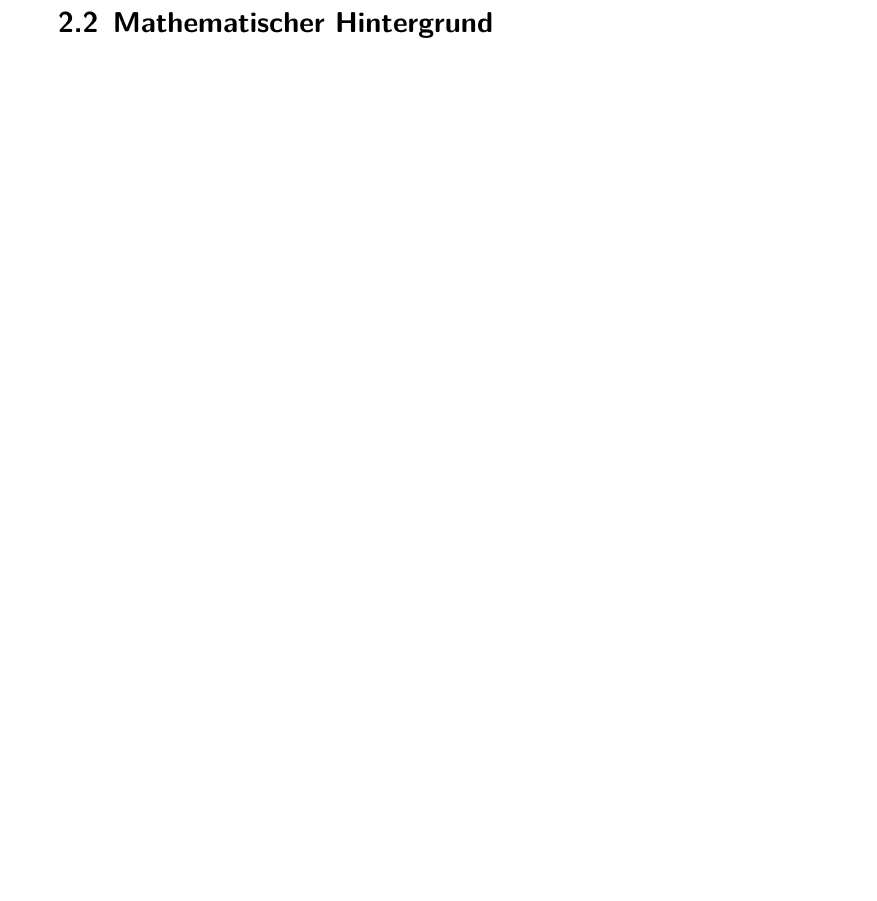
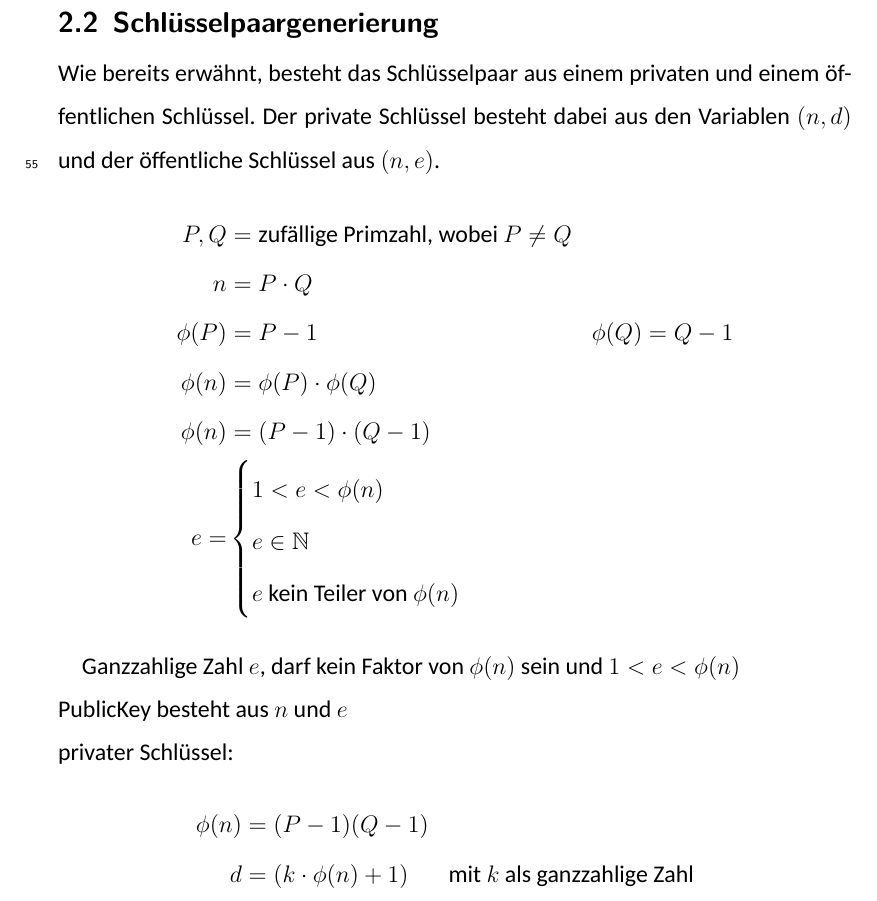
Before and after one commit to sshcrack/facharbeit, a LaTeX document (facharbeit.tex): part of page 5 of 7 before the commit and part of page 5 of 8 after it, cut at the place of the change, the shorter picture padded with empty space. Compiled offline with XeLaTeX; a missing font is replaced by an installed copy or a similar font.

Commit message:
working on maths for rsa

```diff
--- a/facharbeit.tex
+++ b/facharbeit.tex
@@ -210,13 +210,40 @@ Grundsätzlich gibt es bei der asymmetrischen Verschlüsselung ein Schlüsselpaa
 
 %//REVIEW - Fragen ob die Abbildung so okay ist
 \begin{figure}[h]
-    \centering
-    \includegraphics[width=0.75\textwidth]{Briefkasten-asymm.png}
-    \caption{Jeder Sender kann mit dem öffentlichen Schlüssel die Nachricht "verschlüsseln" (also in den Briefkasten eine Nachricht werfen), aber nur der Empfänger kann den Briefkasten mit seinem privaten Schlüssel öffnen \vcite{Rsa-Cryptography}}
+  \centering
+  \includegraphics[width=0.75\textwidth]{Briefkasten-asymm.png}
+  \caption{Jeder Sender kann mit dem öffentlichen Schlüssel die Nachricht "verschlüsseln" (also in den Briefkasten eine Nachricht werfen), aber nur der Empfänger kann den Briefkasten mit seinem privaten Schlüssel öffnen \vcite{Rsa-Cryptography}}
 \end{figure}
 %//!SECTION
 
-\subsection{Mathematischer Hintergrund}
+\subsection{Schlüsselpaargenerierung}
+Wie bereits erwähnt, besteht das Schlüsselpaar aus einem privaten und einem öffentlichen Schlüssel. Der private Schlüssel besteht dabei aus den Variablen $(n, d)$ und der öffentliche Schlüssel aus $(n, e)$.
+%//REVIEW - Nachfragen ob ich auch noch \prod und die Gleichung an sich erklären muss
+%//TODO - Gleichung und Stuff erklären
+\begin{equation*}
+  \begin{aligned}
+    P, Q    & = \text{zufällige Primzahl, wobei $P \neq Q$}   \\
+    n       & = P \cdot Q                                     \\
+    \phi(P) &= P -1 & \phi(Q) = Q -1 \\
+    \phi(n) & = \phi(P) \cdot \phi(Q) \\
+    \phi(n) & = \left(P - 1 \right) \cdot \left( Q - 1\right) \\
+    e =& \begin{cases}
+      1 < e < \phi(n) \\
+      e \in \mathbb{N} \\
+      \text{$e$ kein Teiler von $\phi(n)$}
+    \end{cases}
+  \end{aligned}
+\end{equation*}
+
+Ganzzahlige Zahl $e$, darf kein Faktor von $\phi(n)$ sein und $1 < e < \phi(n)$ \\
+PublicKey besteht aus $n$ und $e$ \\
+privater Schlüssel:
+\begin{equation*}
+  \begin{aligned}
+    \phi(n) & = (P-1)(Q-1)                                                    \\
+    d       & = (k \cdot \phi(n) +1) &  & \text{mit $k$ als ganzzahlige Zahl} \\
+  \end{aligned}
+\end{equation*}
 
 \subsection{Vergleich zur symmetrischen Verschlüsselung}
 \subsection{Sicherheit}
```
Also changed, not shown: 1 other file.
